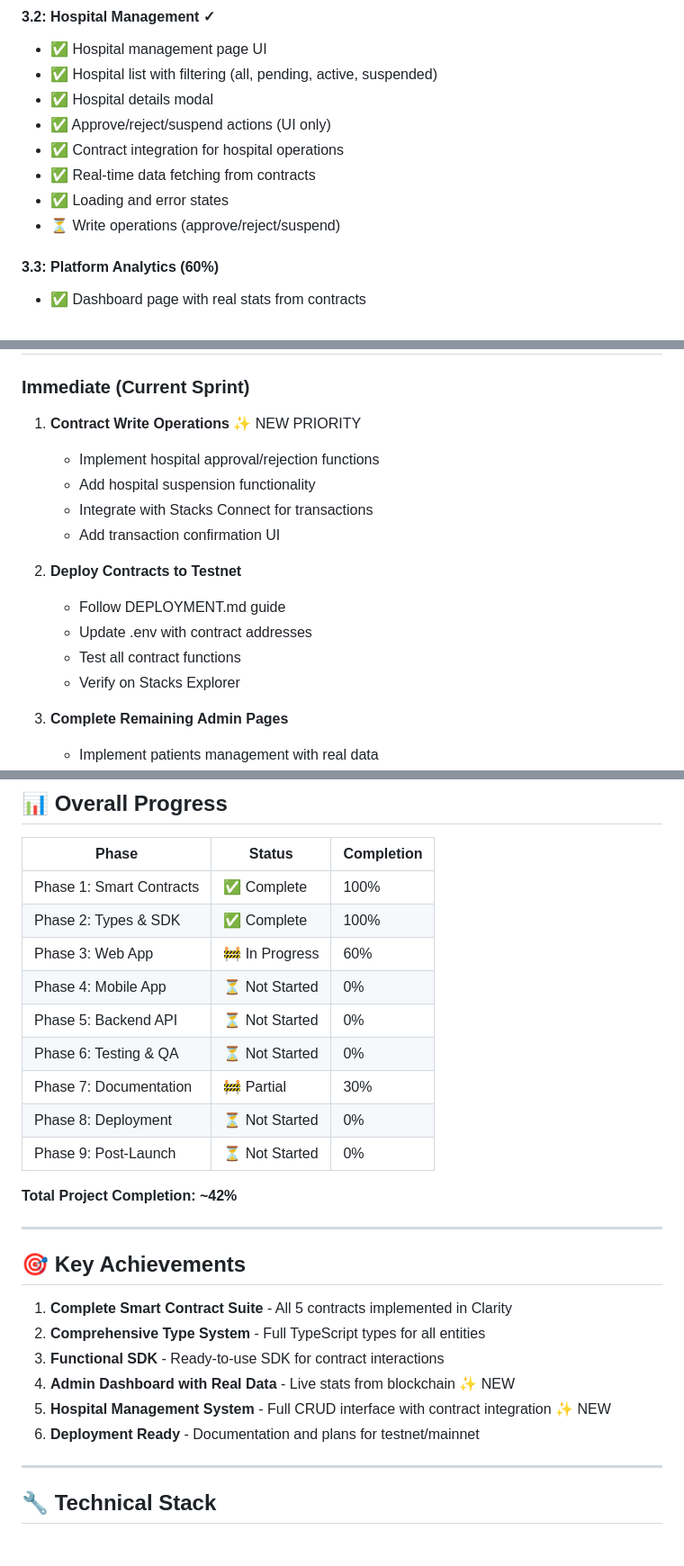
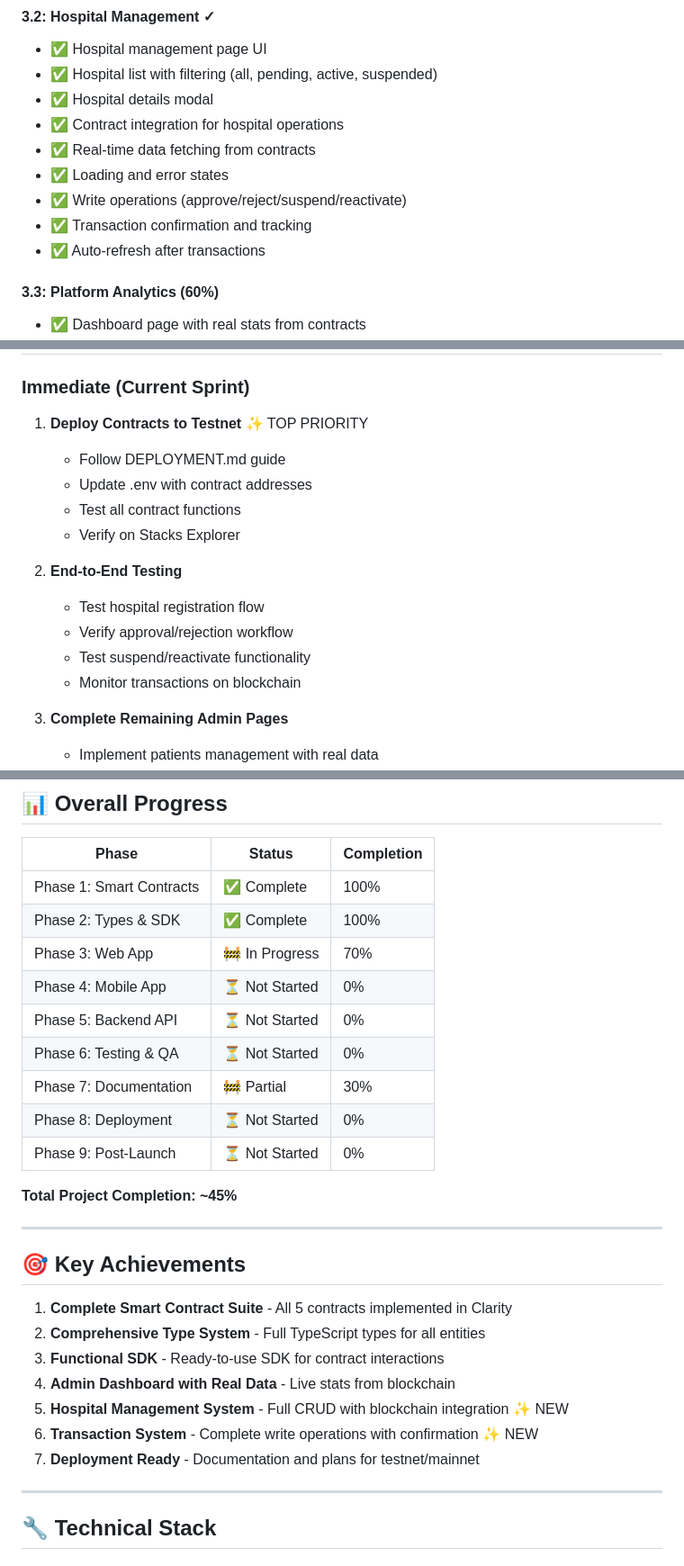
Before and after one commit to Arome8240/stackx, a Markdown page: PROGRESS.md, 3 parts joined by grey strips. Shown at 90% size. GitHub-like rendering.

Commit message:
docs: add comprehensive project summary and update progress to 45%

```diff
--- a/PROGRESS.md
+++ b/PROGRESS.md
@@ -57,11 +57,12 @@ All contracts include:
 - ✅ Hospital management page UI
 - ✅ Hospital list with filtering (all, pending, active, suspended)
 - ✅ Hospital details modal
-- ✅ Approve/reject/suspend actions (UI only)
 - ✅ Contract integration for hospital operations
 - ✅ Real-time data fetching from contracts
 - ✅ Loading and error states
-- ⏳ Write operations (approve/reject/suspend)
+- ✅ Write operations (approve/reject/suspend/reactivate)
+- ✅ Transaction confirmation and tracking
+- ✅ Auto-refresh after transactions
 
 #### 3.3: Platform Analytics (60%)
 - ✅ Dashboard page with real stats from contracts
@@ -95,17 +96,17 @@ All contracts include:
 ## 📋 Next Steps (Priority Order)
 
 ### Immediate (Current Sprint)
-1. **Contract Write Operations** ✨ NEW PRIORITY
-   - Implement hospital approval/rejection functions
-   - Add hospital suspension functionality
-   - Integrate with Stacks Connect for transactions
-   - Add transaction confirmation UI
-
-2. **Deploy Contracts to Testnet**
+1. **Deploy Contracts to Testnet** ✨ TOP PRIORITY
    - Follow DEPLOYMENT.md guide
    - Update .env with contract addresses
    - Test all contract functions
    - Verify on Stacks Explorer
+
+2. **End-to-End Testing**
+   - Test hospital registration flow
+   - Verify approval/rejection workflow
+   - Test suspend/reactivate functionality
+   - Monitor transactions on blockchain
 
 3. **Complete Remaining Admin Pages**
    - Implement patients management with real data
@@ -154,7 +155,7 @@ All contracts include:
 |-------|--------|------------|
 | Phase 1: Smart Contracts | ✅ Complete | 100% |
 | Phase 2: Types & SDK | ✅ Complete | 100% |
-| Phase 3: Web App | 🚧 In Progress | 60% |
+| Phase 3: Web App | 🚧 In Progress | 70% |
 | Phase 4: Mobile App | ⏳ Not Started | 0% |
 | Phase 5: Backend API | ⏳ Not Started | 0% |
 | Phase 6: Testing & QA | ⏳ Not Started | 0% |
@@ -162,7 +163,7 @@ All contracts include:
 | Phase 8: Deployment | ⏳ Not Started | 0% |
 | Phase 9: Post-Launch | ⏳ Not Started | 0% |
 
-**Total Project Completion: ~42%**
+**Total Project Completion: ~45%**
 
 ---
 
@@ -171,9 +172,10 @@ All contracts include:
 1. **Complete Smart Contract Suite** - All 5 contracts implemented in Clarity
 2. **Comprehensive Type System** - Full TypeScript types for all entities
 3. **Functional SDK** - Ready-to-use SDK for contract interactions
-4. **Admin Dashboard with Real Data** - Live stats from blockchain ✨ NEW
-5. **Hospital Management System** - Full CRUD interface with contract integration ✨ NEW
-6. **Deployment Ready** - Documentation and plans for testnet/mainnet
+4. **Admin Dashboard with Real Data** - Live stats from blockchain
+5. **Hospital Management System** - Full CRUD with blockchain integration ✨ NEW
+6. **Transaction System** - Complete write operations with confirmation ✨ NEW
+7. **Deployment Ready** - Documentation and plans for testnet/mainnet
 
 ---
 
```
Also changed, not shown: other parts of PROGRESS.md (+1 -1 lines), PROJECT_SUMMARY.md (added, +309 -0 lines).
